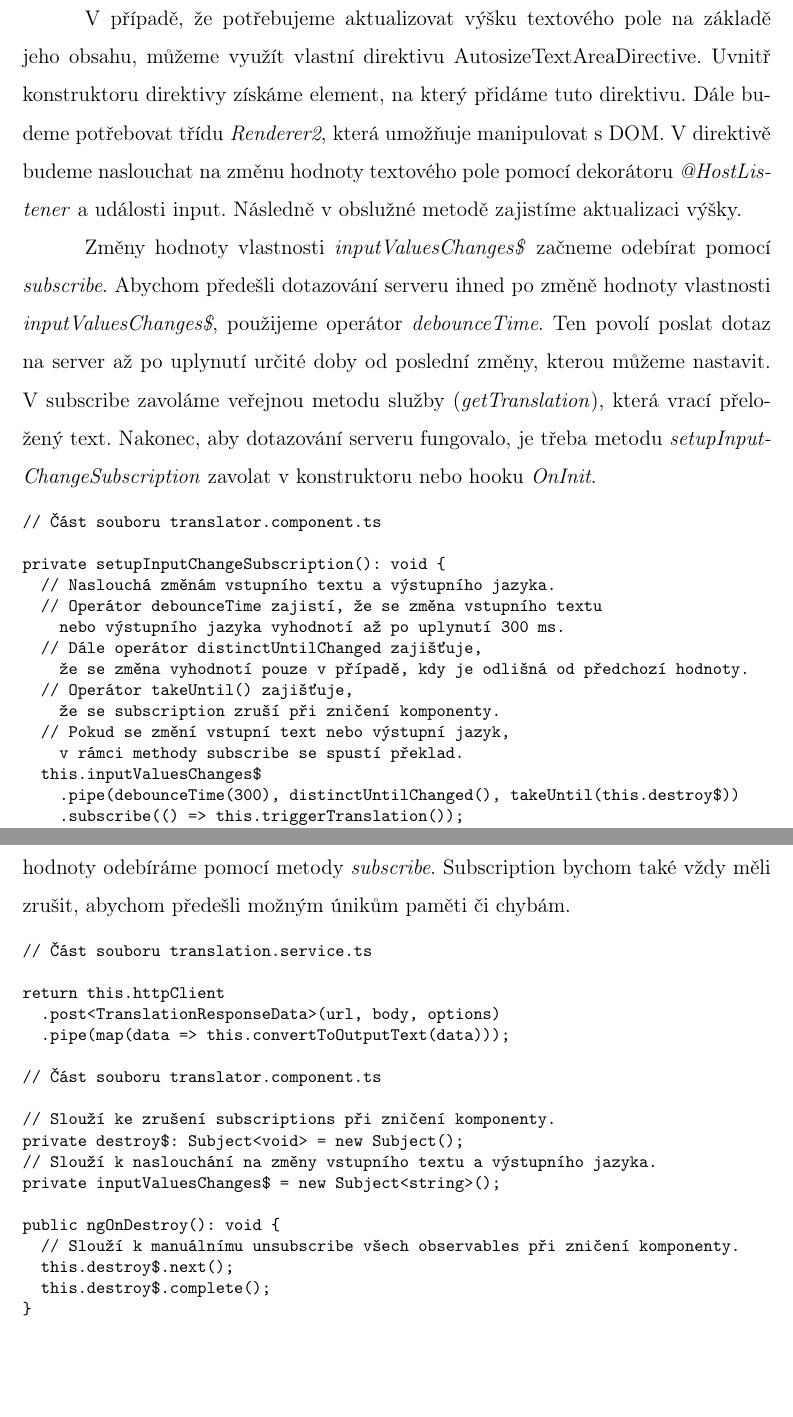
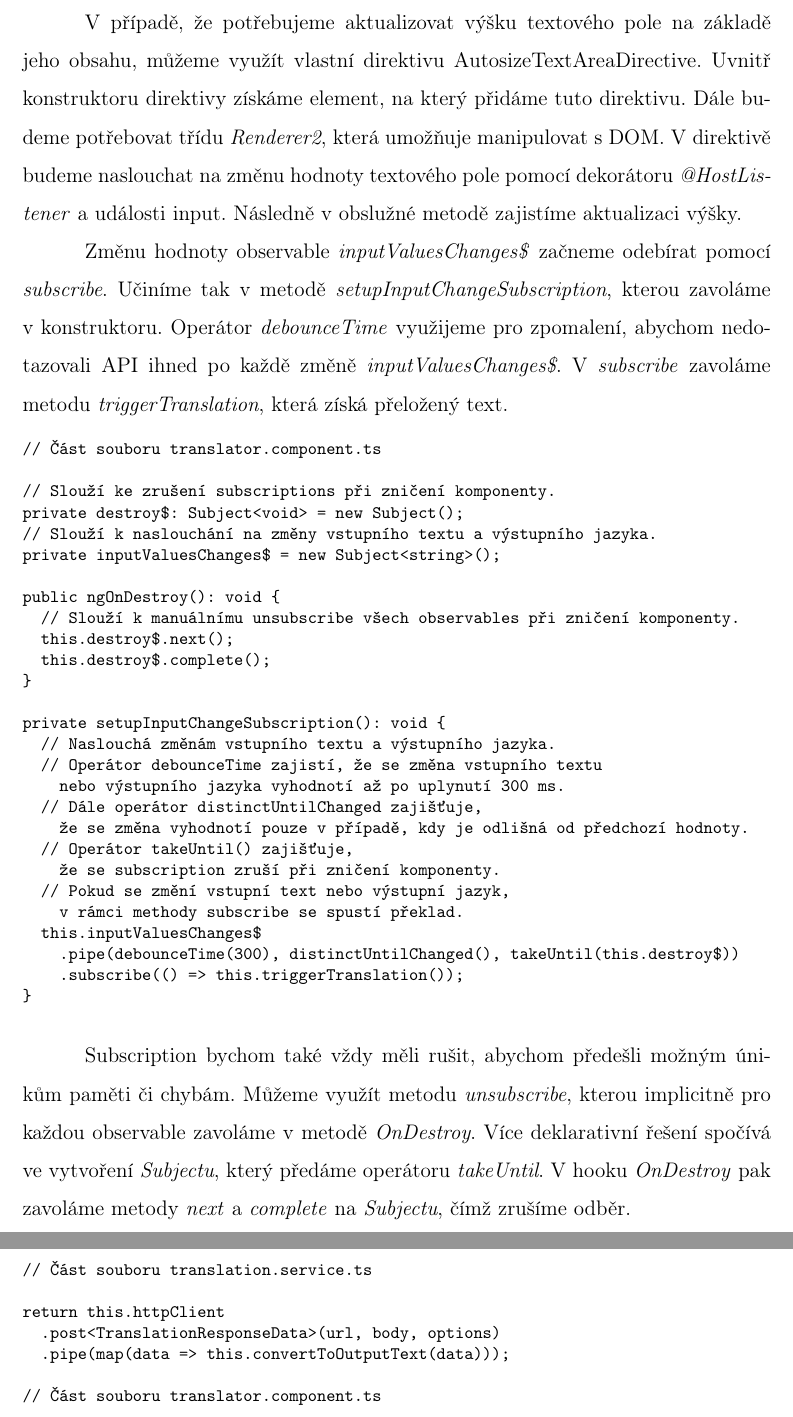
Before and after one commit to lukyncze/bachelor-thesis, a LaTeX thesis (thesis/sablona_ukazka.tex, which reads thesis/testovani_angular.tex): two parts of pages 49 and 50 of 108, joined at a grey line, cut so that both start at the same text, the shorter picture padded with empty space. Compiled offline with pdfLaTeX.

Commit message:
thesis(angular): rewrite reactivity, async operations section

```diff
--- a/thesis/testovani_angular.tex
+++ b/thesis/testovani_angular.tex
@@ -229,14 +229,24 @@ V~případě, že potřebujeme aktualizovat výšku textového pole na základě
 Uvnitř konstruktoru direktivy získáme element, na který přidáme tuto direktivu. Dále budeme potřebovat třídu \emph{Renderer2}, která umožňuje manipulovat s~DOM.
 V~direktivě budeme naslouchat na změnu hodnoty textového pole pomocí dekorátoru \emph{@HostListener} a~události input. Následně v~obslužné metodě zajistíme aktualizaci výšky.
 
-Změny hodnoty vlastnosti \emph{inputValuesChanges\$} začneme odebírat pomocí \emph{subscribe}.
-Abychom předešli dotazování serveru ihned po změně hodnoty vlastnosti \emph{inputValuesChanges\$}, použijeme operátor \emph{debounceTime}.
-Ten povolí poslat dotaz na server až po uplynutí určité doby od poslední změny, kterou můžeme nastavit.
-V~subscribe zavoláme veřejnou metodu služby (\emph{getTranslation}), která vrací přeložený text.
-Nakonec, aby dotazování serveru fungovalo, je třeba metodu \emph{setupInputChangeSubscription} zavolat v~konstruktoru nebo hooku \emph{OnInit}.
+Změnu hodnoty observable \emph{inputValuesChanges\$} začneme odebírat pomocí \emph{subscribe}.
+Učiníme tak v~metodě \emph{setupInputChangeSubscription}, kterou zavoláme v~konstruktoru.
+Operátor \emph{debounceTime} využijeme pro zpomalení, abychom nedotazovali API ihned po každě změně \emph{inputValuesChanges\$}.
+V~\emph{subscribe} zavoláme metodu \emph{triggerTranslation}, která získá přeložený text.
 
 \begin{prog}
 // Část souboru translator.component.ts
+
+// Slouží ke zrušení subscriptions při zničení komponenty.
+private destroy\$: Subject<void> = new Subject();
+// Slouží k naslouchání na změny vstupního textu a výstupního jazyka.
+private inputValuesChanges\$ = new Subject<string>();
+
+public ngOnDestroy(): void \{
+  // Slouží k manuálnímu unsubscribe všech observables při zničení komponenty.
+  this.destroy\$.next();
+  this.destroy\$.complete();
+\}
 
 private setupInputChangeSubscription(): void \{
   // Naslouchá změnám vstupního textu a výstupního jazyka.
@@ -254,13 +264,17 @@ private setupInputChangeSubscription(): void \{
 \}
 \end{prog}
 
+Subscription bychom také vždy měli rušit, abychom předešli možným únikům paměti či chybám.
+Můžeme využít metodu \emph{unsubscribe}, kterou implicitně pro každou observable zavoláme v~metodě \emph{OnDestroy}.
+Více deklarativní řešení spočívá ve vytvoření \emph{Subjectu}, který předáme operátoru \emph{takeUntil}.
+V~hooku \emph{OnDestroy} pak zavoláme metody \emph{next} a~\emph{complete} na \emph{Subjectu}, čímž zrušíme odběr.
+
 Ve službě TranslationService použijeme třídu \emph{HttpClient} z~Angular modulů, která umožňuje odesílat HTTP požadavky na server.
 Službu \emph{HttpClient} získáme v~konstruktoru, kde ji pomocí klíčového slova \emph{private} přiřadíme do vlastností třídy.
 Pokračujeme implementací metody \emph{getTranslation}, v~níž zavoláme metodu \emph{post} na HTTP klientovi s~patřičným nastavením.
 Tímto způsobem budeme odesílat dotazy na Microsoft Translator Text API \cite{translatortextapi}, díky kterému v~odpovědi obdržíme přeložený text.
 Pokud úspěšná odpověď ze serveru obsahuje složitější strukturu, ze které potřebujeme získat jen nějakou část, pak s~konverzí odpovědi pomůže RxJS operátor \emph{map()}.
 Metoda \emph{getTranslation} vrací observable, v~translator komponentě proto hodnoty odebíráme pomocí metody \emph{subscribe}.
-Subscription bychom také vždy měli zrušit, abychom předešli možným únikům paměti či chybám.
 
 \begin{prog}
 // Část souboru translation.service.ts
@@ -270,17 +284,6 @@ return this.httpClient
   .pipe(map(data => this.convertToOutputText(data)));
 
 // Část souboru translator.component.ts
-
-// Slouží ke zrušení subscriptions při zničení komponenty.
-private destroy\$: Subject<void> = new Subject();
-// Slouží k naslouchání na změny vstupního textu a výstupního jazyka.
-private inputValuesChanges\$ = new Subject<string>();
-
-public ngOnDestroy(): void \{
-  // Slouží k manuálnímu unsubscribe všech observables při zničení komponenty.
-  this.destroy\$.next();
-  this.destroy\$.complete();
-\}
 
 this.translationService
   .getTranslation(this.inputText, this.outputLanguage)
```
Also changed, not shown: thesis/sablona_ukazka.pdf, thesis/testovani_angular.tex (3 more changed lines), 3 other files.
